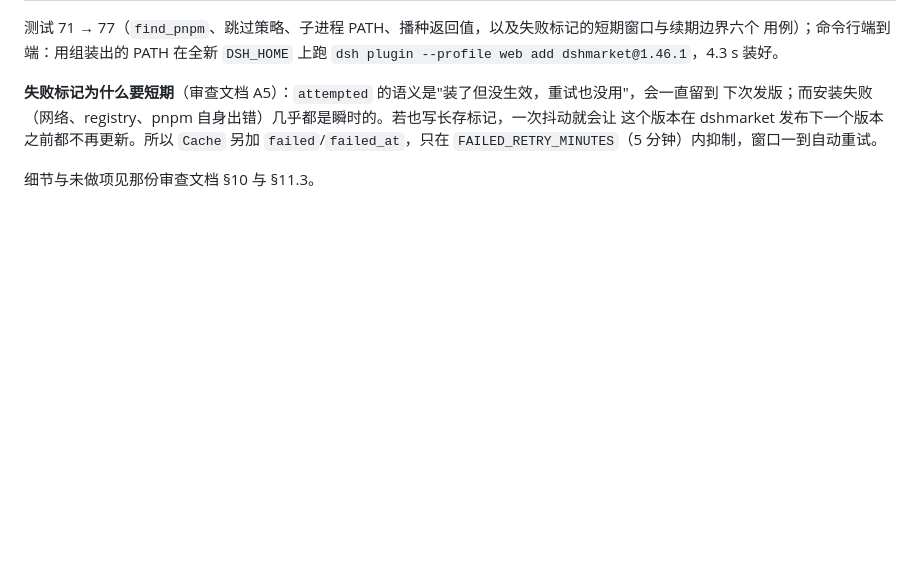
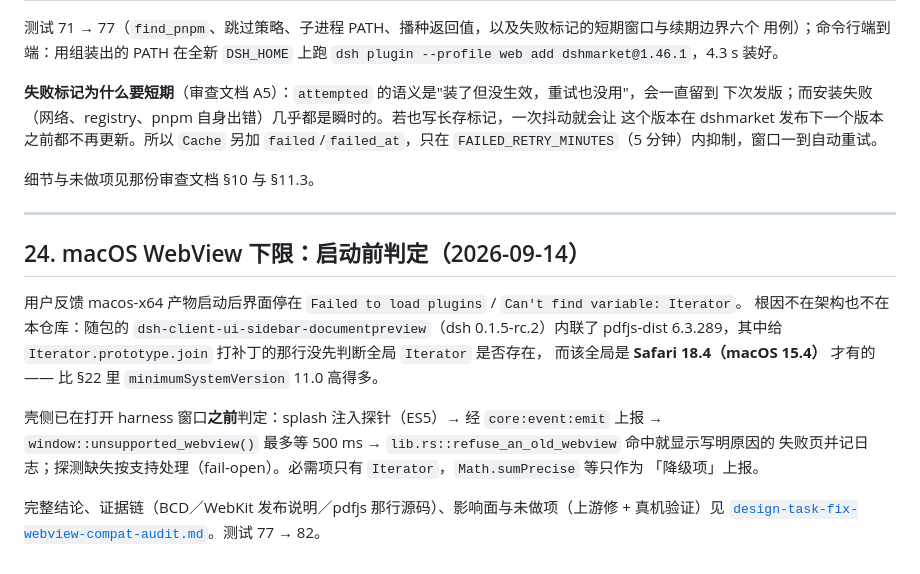
Before and after one commit to tanuki-cat/dsh-desktop, a Markdown page: docs/design-task-feat-dsh-bundled-runtime.md, the part around the change. GitHub-like rendering; blank space fills up the shorter version.

```diff
--- a/docs/design-task-feat-dsh-bundled-runtime.md
+++ b/docs/design-task-feat-dsh-bundled-runtime.md
@@ -852,3 +852,20 @@ dshmarket@1.46.1`，4.3 s 装好。
 `FAILED_RETRY_MINUTES`（5 分钟）内抑制，窗口一到自动重试。
 
 细节与未做项见那份审查文档 §10 与 §11.3。
+
+---
+
+## 24. macOS WebView 下限：启动前判定（2026-09-14）
+
+用户反馈 macos-x64 产物启动后界面停在 `Failed to load plugins` / `Can't find variable: Iterator`。
+根因不在架构也不在本仓库：随包的 `dsh-client-ui-sidebar-documentpreview`（dsh 0.1.5-rc.2）内联了
+pdfjs-dist 6.3.289，其中给 `Iterator.prototype.join` 打补丁的那行没先判断全局 `Iterator` 是否存在，
+而该全局是 **Safari 18.4（macOS 15.4）** 才有的 —— 比 §22 里 `minimumSystemVersion` 11.0 高得多。
+
+壳侧已在打开 harness 窗口**之前**判定：splash 注入探针（ES5）→ 经 `core:event:emit` 上报 →
+`window::unsupported_webview()` 最多等 500 ms → `lib.rs::refuse_an_old_webview` 命中就显示写明原因的
+失败页并记日志；探测缺失按支持处理（fail-open）。必需项只有 `Iterator`，`Math.sumPrecise` 等只作为
+「降级项」上报。
+
+完整结论、证据链（BCD／WebKit 发布说明／pdfjs 那行源码）、影响面与未做项（上游修 + 真机验证）见
+[`design-task-fix-webview-compat-audit.md`](./design-task-fix-webview-compat-audit.md)。测试 77 → 82。
```
Also changed, not shown: README.md (+15 -1 lines), docs/design-task-fix-webview-compat-audit.md (added, +98 -0 lines).
